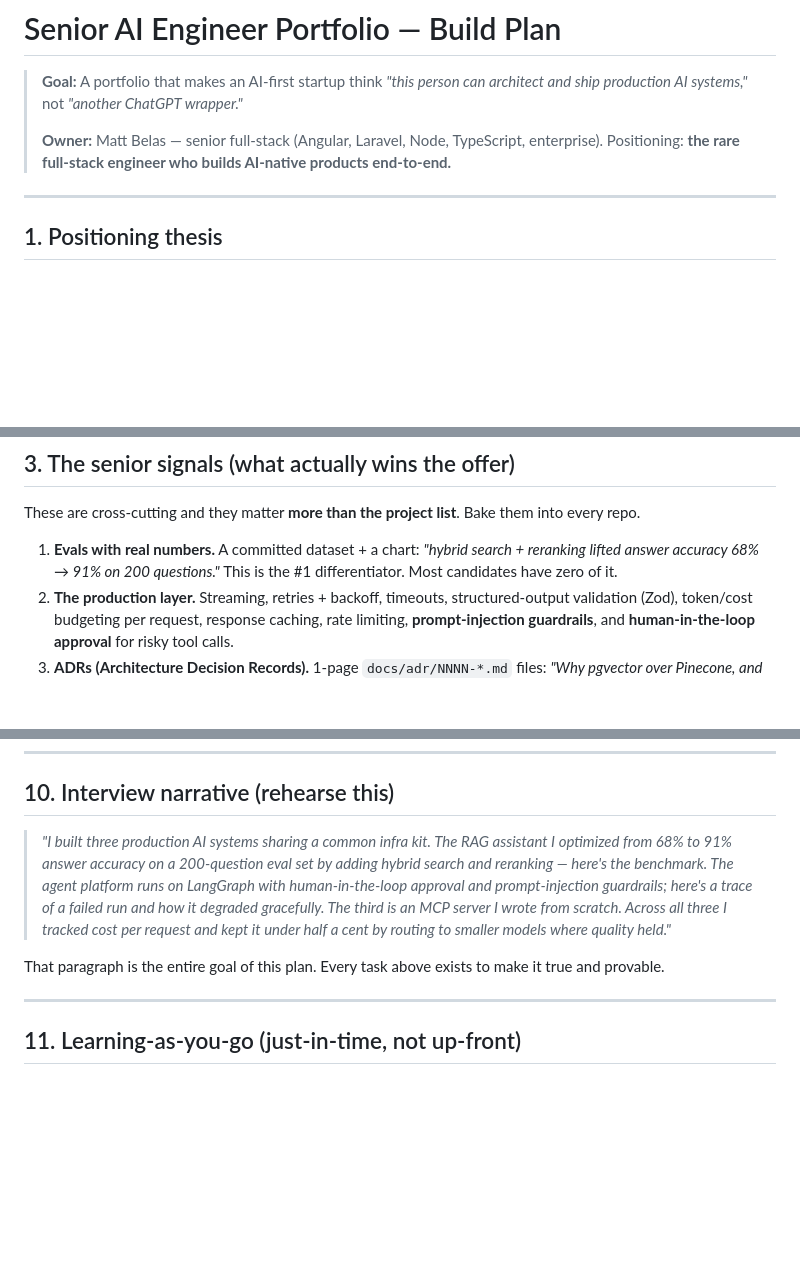
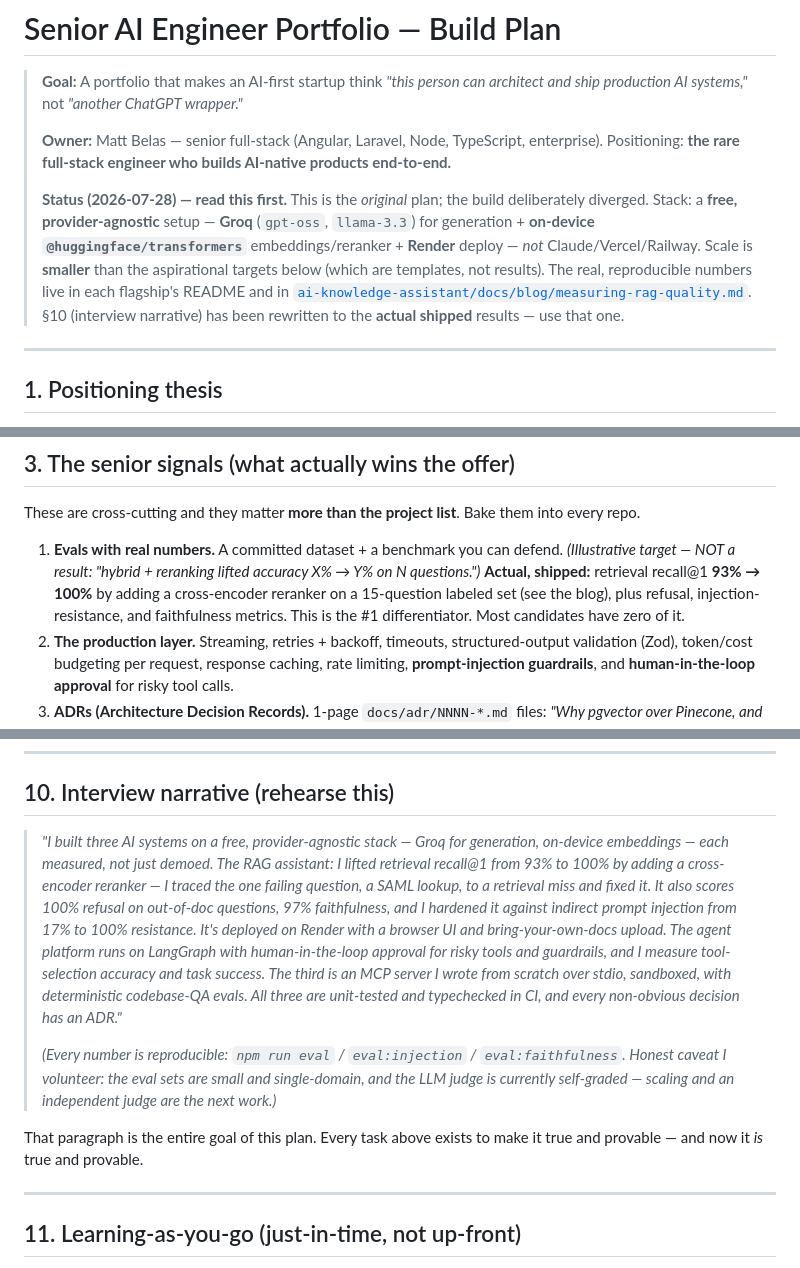
Before and after one commit to kimbelas/ai-portfolio, a Markdown page: ai-portfolio-plan.md, 3 parts joined by grey strips. Rendered like a GitHub page; blank space fills up the shorter version.

```diff
--- a/ai-portfolio-plan.md
+++ b/ai-portfolio-plan.md
@@ -3,6 +3,8 @@
 > **Goal:** A portfolio that makes an AI-first startup think *"this person can architect and ship production AI systems,"* not *"another ChatGPT wrapper."*
 >
 > **Owner:** Matt Belas — senior full-stack (Angular, Laravel, Node, TypeScript, enterprise). Positioning: **the rare full-stack engineer who builds AI-native products end-to-end.**
+>
+> **Status (2026-07-28) — read this first.** This is the *original* plan; the build deliberately diverged. Stack: a **free, provider-agnostic** setup — **Groq** (`gpt-oss`, `llama-3.3`) for generation + **on-device `@huggingface/transformers`** embeddings/reranker + **Render** deploy — *not* Claude/Vercel/Railway. Scale is **smaller** than the aspirational targets below (which are templates, not results). The real, reproducible numbers live in each flagship's README and in [`ai-knowledge-assistant/docs/blog/measuring-rag-quality.md`](ai-knowledge-assistant/docs/blog/measuring-rag-quality.md). §10 (interview narrative) has been rewritten to the **actual shipped** results — use that one.
 
 ---
 
@@ -50,7 +52,7 @@ If a repo doesn't advance one of those three claims, cut it.
 
 These are cross-cutting and they matter **more than the project list**. Bake them into every repo.
 
-1. **Evals with real numbers.** A committed dataset + a chart: *"hybrid search + reranking lifted answer accuracy 68% → 91% on 200 questions."* This is the #1 differentiator. Most candidates have zero of it.
+1. **Evals with real numbers.** A committed dataset + a benchmark you can defend. *(Illustrative target — NOT a result: "hybrid + reranking lifted accuracy X% → Y% on N questions.")* **Actual, shipped:** retrieval recall@1 **93% → 100%** by adding a cross-encoder reranker on a 15-question labeled set (see the blog), plus refusal, injection-resistance, and faithfulness metrics. This is the #1 differentiator. Most candidates have zero of it.
 2. **The production layer.** Streaming, retries + backoff, timeouts, structured-output validation (Zod), token/cost budgeting per request, response caching, rate limiting, **prompt-injection guardrails**, and **human-in-the-loop approval** for risky tool calls.
 3. **ADRs (Architecture Decision Records).** 1-page `docs/adr/NNNN-*.md` files: *"Why pgvector over Pinecone, and when I'd flip."* Judgment > code.
 4. **Observability.** Every LLM call traced; a dashboard or screenshots showing latency, tokens, cost per request. "I can debug an agent in prod."
@@ -179,9 +181,11 @@ Hiring managers skim. Diagram + numbers + deployed link in the first screenful =
 
 ## 10. Interview narrative (rehearse this)
 
-> *"I built three production AI systems sharing a common infra kit. The RAG assistant I optimized from 68% to 91% answer accuracy on a 200-question eval set by adding hybrid search and reranking — here's the benchmark. The agent platform runs on LangGraph with human-in-the-loop approval and prompt-injection guardrails; here's a trace of a failed run and how it degraded gracefully. The third is an MCP server I wrote from scratch. Across all three I tracked cost per request and kept it under half a cent by routing to smaller models where quality held."*
+> *"I built three AI systems on a free, provider-agnostic stack — Groq for generation, on-device embeddings — each measured, not just demoed. The RAG assistant: I lifted retrieval recall@1 from 93% to 100% by adding a cross-encoder reranker — I traced the one failing question, a SAML lookup, to a retrieval miss and fixed it. It also scores 100% refusal on out-of-doc questions, 97% faithfulness, and I hardened it against indirect prompt injection from 17% to 100% resistance. It's deployed on Render with a browser UI and bring-your-own-docs upload. The agent platform runs on LangGraph with human-in-the-loop approval for risky tools and guardrails, and I measure tool-selection accuracy and task success. The third is an MCP server I wrote from scratch over stdio, sandboxed, with deterministic codebase-QA evals. All three are unit-tested and typechecked in CI, and every non-obvious decision has an ADR."*
+>
+> *(Every number is reproducible: `npm run eval` / `eval:injection` / `eval:faithfulness`. Honest caveat I volunteer: the eval sets are small and single-domain, and the LLM judge is currently self-graded — scaling and an independent judge are the next work.)*
 
-That paragraph is the entire goal of this plan. Every task above exists to make it true and provable.
+That paragraph is the entire goal of this plan. Every task above exists to make it true and provable — and now it *is* true and provable.
 
 ---
 
```
Also changed, not shown: ai-knowledge-assistant/docs/WALKTHROUGH.md (+47 -24 lines).
